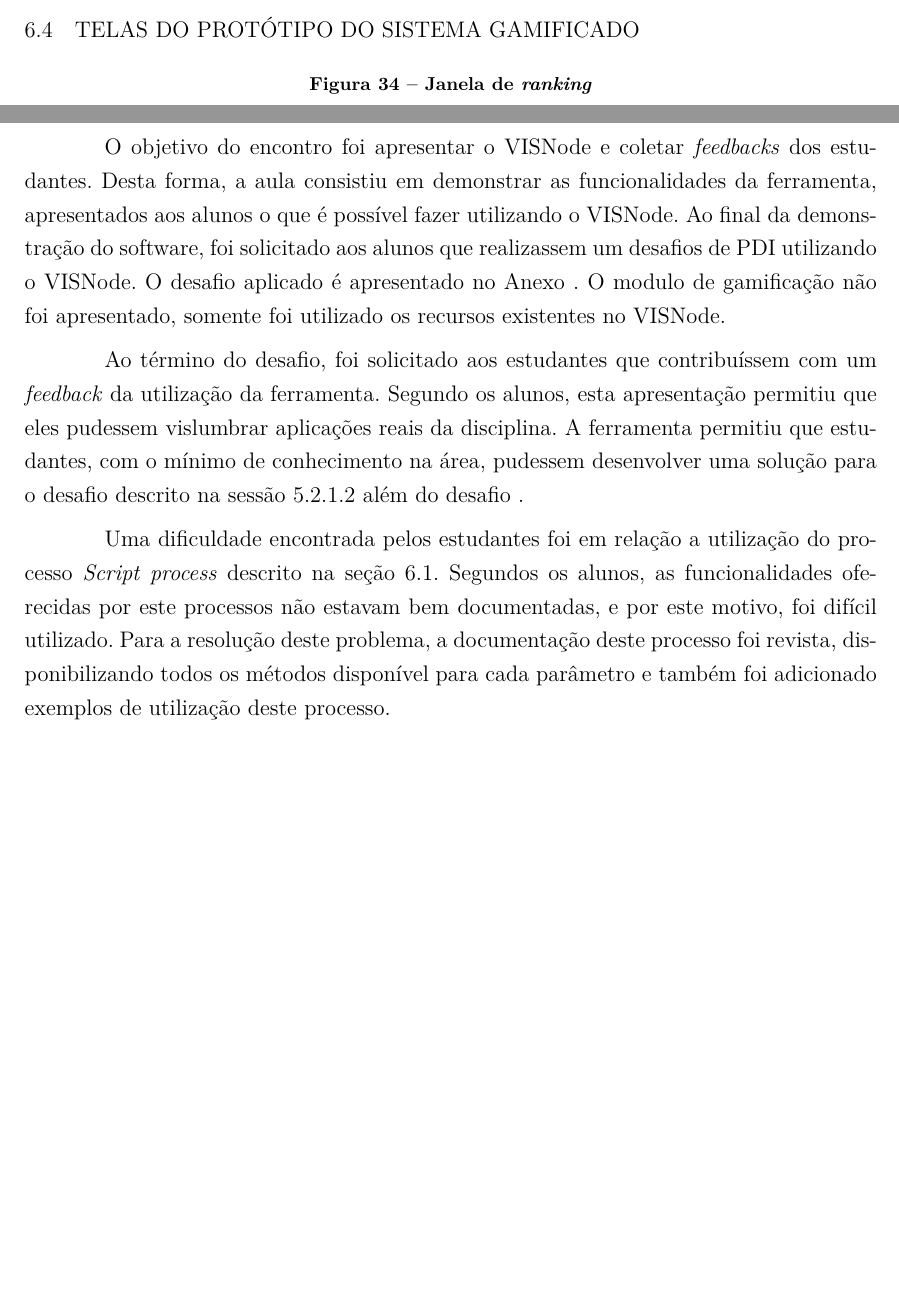
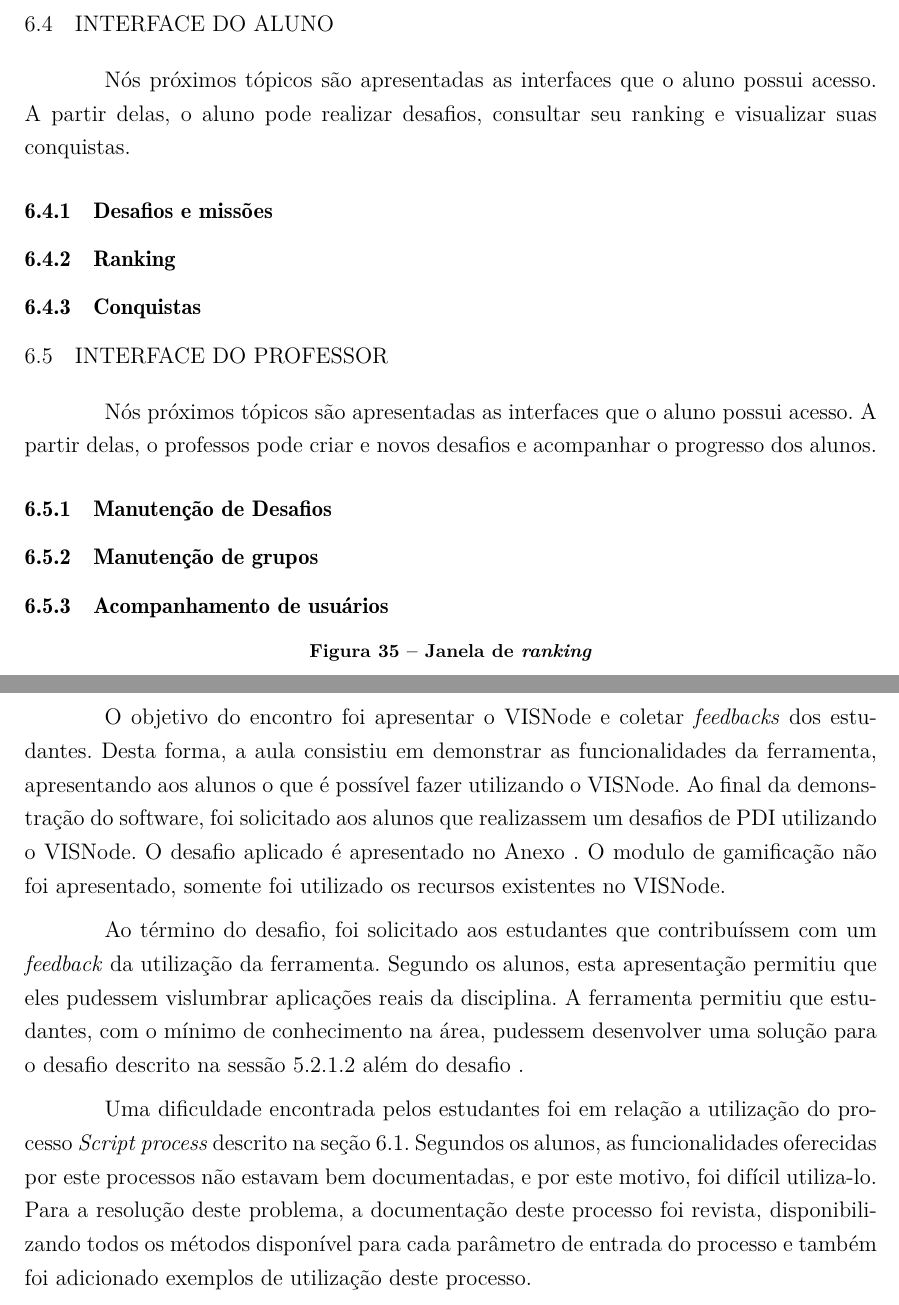
Before and after one commit to JonataBecker/TCC_Feevale_Latex, a LaTeX thesis (abntex2-modelo-trabalho-academico.tex): two parts of pages 71 and 77 of 86 before the commit and two parts of pages 72 and 78 of 87 after it, joined at a grey line, cut at the place of the change, the shorter picture padded with empty space. Compiled offline with pdfLaTeX.

Commit message:
Updates from ShareLaTeX

```diff
--- a/abntex2-modelo-trabalho-academico.tex
+++ b/abntex2-modelo-trabalho-academico.tex
@@ -1698,7 +1710,29 @@ A Figura \ref{fig:visnodeArquitetura} demonstra a arquitetura do projeto. É pos
 \end{figure}
 
 % ---
-\section{Telas do protótipo do sistema gamificado}
+\section{Interface do Aluno}
+
+Nós próximos tópicos são apresentadas as interfaces que o aluno possui acesso. A partir delas, o aluno pode realizar desafios, consultar seu ranking e visualizar suas conquistas.
+
+\subsection{Desafios e missões}
+
+
+
+\subsection{Ranking}
+
+\subsection{Conquistas}
+
+\section{Interface do Professor}
+
+Nós próximos tópicos são apresentadas as interfaces que o aluno possui acesso. A partir delas, o professos pode criar e novos desafios e acompanhar o progresso dos alunos.
+
+
+\subsection{Manutenção de Desafios}
+
+\subsection{Manutenção de grupos}
+
+\subsection{Acompanhamento de usuários}
+
 
 \begin{figure}[ht]
 \centering
@@ -1819,11 +1853,11 @@ Neste mesmo cenário, outro ponto de melhoria identificado foi em relação as j
 
 No dia 07/08/2018 foi realizada uma apresentação do VISNode para turma da disciplina de PDI da Universidade Feevale do curso de Ciência da Computação e Sistemas da Informação. Diferente do turma que foi aplicado o \ref{validacao:piloto1}, esta turma não possuía conhecimento em PDI, nesta data foi apenas a segunda aula da turma.
 
-O objetivo do encontro foi apresentar o VISNode e coletar \textit{feedbacks} dos estudantes. Desta forma, a aula consistiu em demonstrar as funcionalidades da ferramenta, apresentados aos alunos o que é possível fazer utilizando o VISNode. Ao final da demonstração do software, foi solicitado aos alunos que realizassem um desafios de PDI utilizando o VISNode. O desafio aplicado é apresentado no Anexo \label{desafio:estatistica}. O modulo de gamificação não foi apresentado, somente foi utilizado os recursos existentes no VISNode.
+O objetivo do encontro foi apresentar o VISNode e coletar \textit{feedbacks} dos estudantes. Desta forma, a aula consistiu em demonstrar as funcionalidades da ferramenta, apresentando aos alunos o que é possível fazer utilizando o VISNode. Ao final da demonstração do software, foi solicitado aos alunos que realizassem um desafios de PDI utilizando o VISNode. O desafio aplicado é apresentado no Anexo \label{desafio:estatistica}. O modulo de gamificação não foi apresentado, somente foi utilizado os recursos existentes no VISNode.
 
 Ao término do desafio, foi solicitado aos estudantes que contribuíssem com um \textit{feedback} da utilização da ferramenta. Segundo os alunos, esta apresentação permitiu que eles pudessem vislumbrar aplicações reais da disciplina. A ferramenta permitiu que estudantes, com o mínimo de conhecimento na área, pudessem desenvolver uma solução para o desafio descrito na sessão \ref{desafio:moedas} além do desafio \label{desafio:estatistica}.
 
-Uma dificuldade encontrada pelos estudantes foi em relação a utilização do processo \textit{Script process} descrito na seção \ref{sec:processos}. Segundos os alunos, as funcionalidades oferecidas por este processos não estavam bem documentadas, e por este motivo, foi difícil utilizado. Para a resolução deste problema, a documentação deste processo foi revista, disponibilizando todos os métodos disponível para cada parâmetro e também foi adicionado exemplos de utilização deste processo.
+Uma dificuldade encontrada pelos estudantes foi em relação a utilização do processo \textit{Script process} descrito na seção \ref{sec:processos}. Segundos os alunos, as funcionalidades oferecidas por este processos não estavam bem documentadas, e por este motivo, foi difícil utiliza-lo. Para a resolução deste problema, a documentação deste processo foi revista, disponibilizando todos os métodos disponível para cada parâmetro de entrada do processo e também foi adicionado exemplos de utilização deste processo.
 
 % ---
 % Finaliza a parte no bookmark do PDF, para que se inicie o bookmark na raiz
```
Also changed, not shown: imagens/visnode_code.png, imagens/visnode_information.png, imagens/visnode_script.png (added), abntex2-modelo-trabalho-academico.tex (12 more changed lines).
